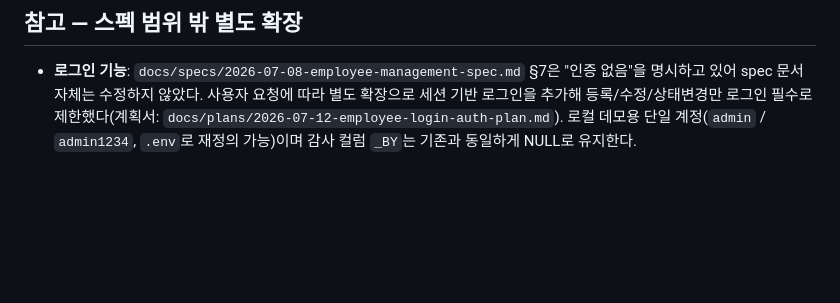
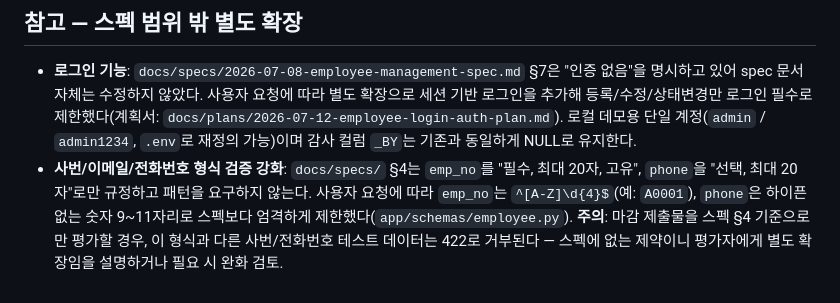
Before and after one commit to Lim-K-M/ERP_Management, a Markdown page: docs/internal/progress-checklist.md, the part around the change. GitHub-like rendering; blank space fills up the shorter version.

Commit message:
docs: 사번/전화번호 형식 검증 강화를 스펙 범위 밖 확장으로 기록
docs/specs §4는 emp_no/phone에 패턴을 요구하지 않는데 이번 검증은 더
엄격한 정규식을 강제한다. 평가 시 spec 기준과 어긋날 수 있어 리스크로
명시해둔다

```diff
--- a/docs/internal/progress-checklist.md
+++ b/docs/internal/progress-checklist.md
@@ -37,3 +37,4 @@
 
 ## 참고 — 스펙 범위 밖 별도 확장
 - **로그인 기능**: `docs/specs/2026-07-08-employee-management-spec.md` §7은 "인증 없음"을 명시하고 있어 spec 문서 자체는 수정하지 않았다. 사용자 요청에 따라 별도 확장으로 세션 기반 로그인을 추가해 등록/수정/상태변경만 로그인 필수로 제한했다(계획서: `docs/plans/2026-07-12-employee-login-auth-plan.md`). 로컬 데모용 단일 계정(`admin` / `admin1234`, `.env`로 재정의 가능)이며 감사 컬럼 `_BY`는 기존과 동일하게 NULL로 유지한다.
+- **사번/이메일/전화번호 형식 검증 강화**: `docs/specs/` §4는 `emp_no`를 "필수, 최대 20자, 고유", `phone`을 "선택, 최대 20자"로만 규정하고 패턴을 요구하지 않는다. 사용자 요청에 따라 `emp_no`는 `^[A-Z]\d{4}$`(예: `A0001`), `phone`은 하이픈 없는 숫자 9~11자리로 스펙보다 엄격하게 제한했다(`app/schemas/employee.py`). **주의**: 마감 제출물을 스펙 §4 기준으로만 평가할 경우, 이 형식과 다른 사번/전화번호 테스트 데이터는 422로 거부된다 — 스펙에 없는 제약이니 평가자에게 별도 확장임을 설명하거나 필요 시 완화 검토.
```
